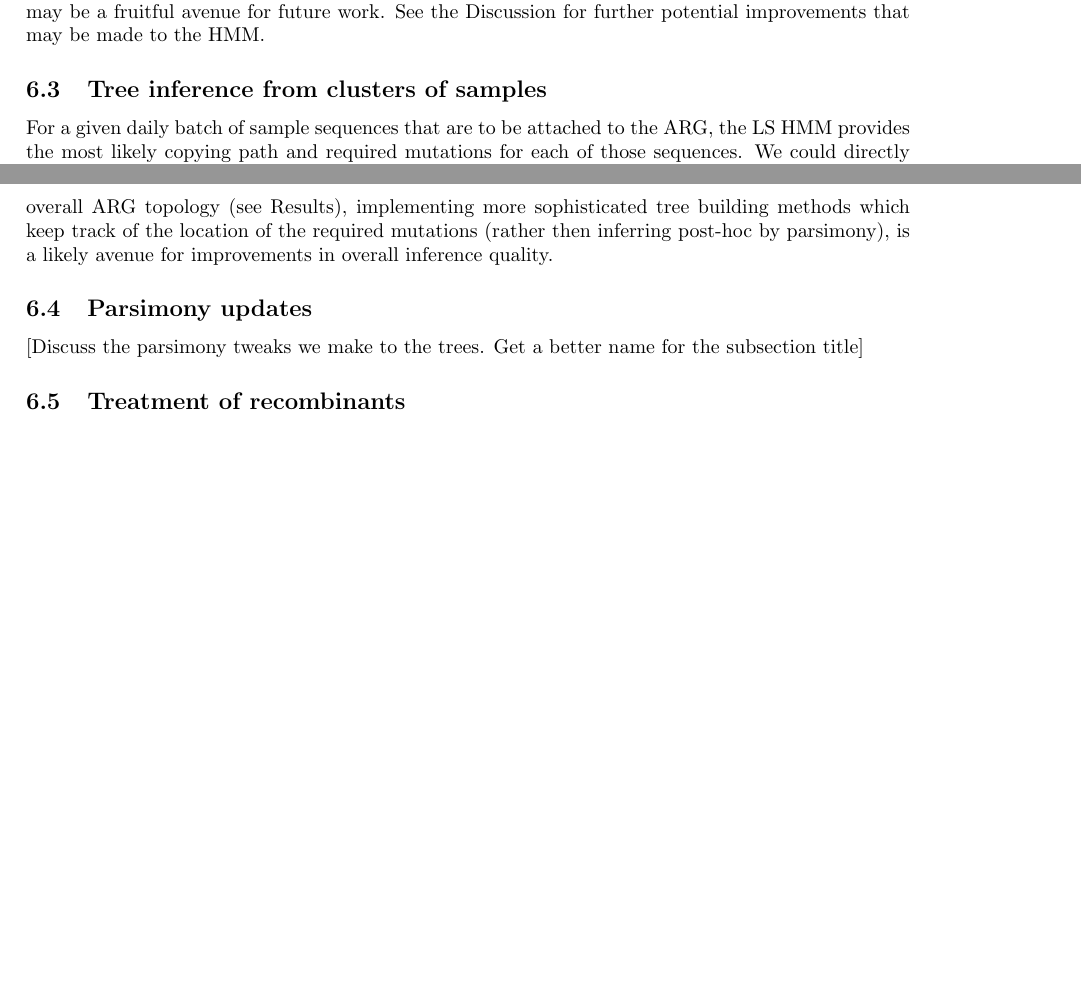
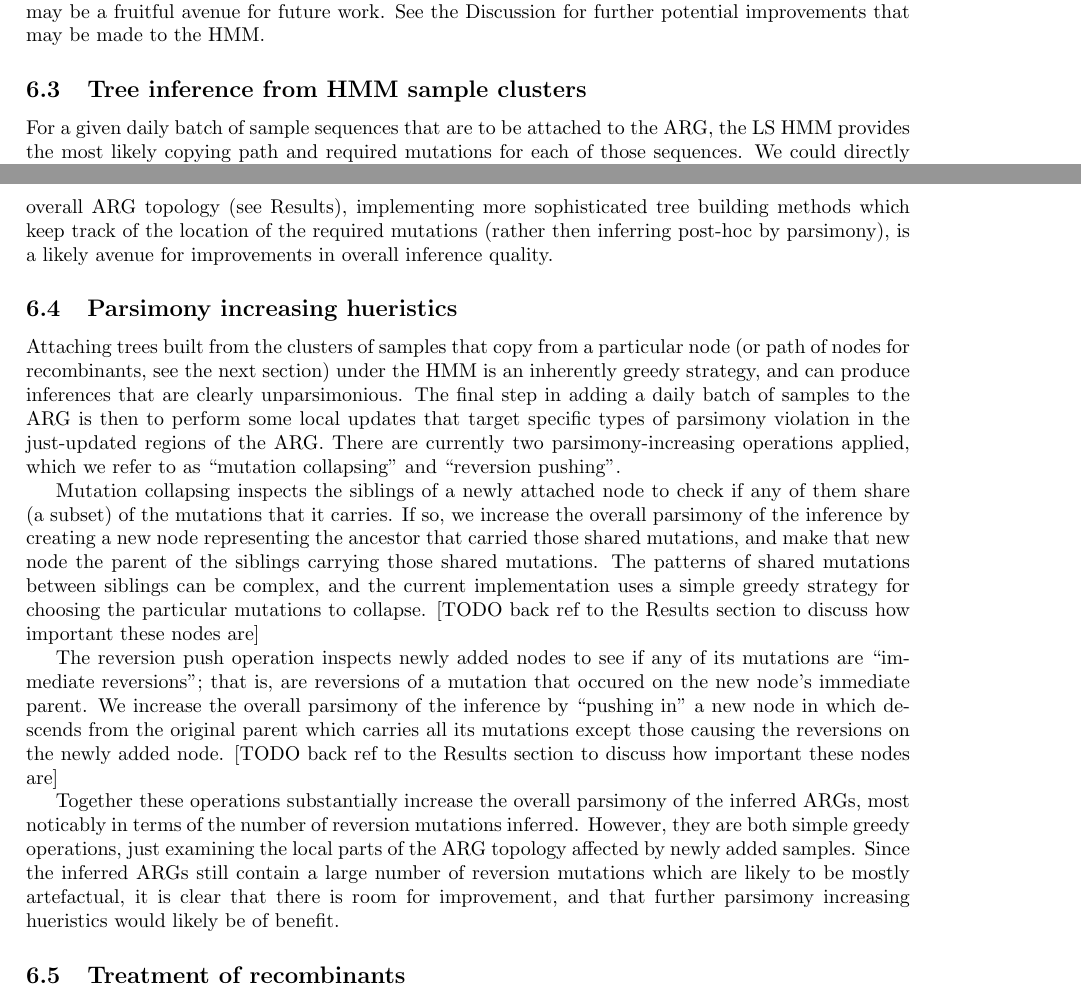
Before and after one commit to jeromekelleher/sc2ts-paper, a LaTeX paper (paper.tex): two parts of pages 20 and 21 of 32 before the commit and two parts of pages 20 and 21 of 33 after it, joined at a grey line, cut so that both start at the same text, the shorter picture padded with empty space. Compiled offline with pdfLaTeX.

Commit message:
Updates on parsimony algs

```diff
--- a/paper.tex
+++ b/paper.tex
@@ -1314,7 +1314,7 @@ to reason about and explore the space of possible matches, which may
 be a fruitful avenue for future work. See the Discussion for further
 potential improvements that may be made to the HMM.
 
-\subsection{Tree inference from clusters of samples}
+\subsection{Tree inference from HMM sample clusters}
 For a given daily batch of sample sequences that are to be attached to the
 ARG, the LS HMM provides the most likely copying path and required mutations
 for each of those sequences. We could directly attach these samples to
@@ -1364,9 +1364,48 @@ tree building methods which keep track of the location of the required mutations
 (rather then inferring post-hoc by parsimony), is a likely avenue
 for improvements in overall inference quality.
 
-\subsection{Parsimony updates}
-[Discuss the parsimony tweaks we make to the trees. Get a better name
-for the subsection title]
+\subsection{Parsimony increasing hueristics}
+Attaching trees built from the clusters of samples that copy from
+a particular node (or path of nodes for recombinants, see the
+next section) under the HMM is an inherently greedy strategy,
+and can produce inferences that are clearly unparsimonious.
+The final step in adding a daily batch of samples to the ARG
+is then to perform some local updates that target specific
+types of parsimony violation in the just-updated regions of the
+ARG. There are currently two parsimony-increasing operations
+applied, which we refer to as ``mutation collapsing'' and ``reversion
+pushing''.
+
+Mutation collapsing inspects the siblings of a newly attached node
+to check if any of them share (a subset) of the mutations that
+it carries. If so, we increase the overall parsimony of the inference
+by creating a new node representing the ancestor that carried
+those shared mutations, and make that new node the parent of the
+siblings carrying those shared mutations. The patterns of
+shared mutations between siblings can be complex, and the current
+implementation uses a simple greedy strategy for choosing
+the particular mutations to collapse. [TODO back ref to the
+Results section to discuss how important these nodes are]
+
+The reversion push operation inspects newly added nodes to see
+if any of its mutations are ``immediate reversions''; that is,
+are reversions of a mutation that occured on the new node's
+immediate parent. We increase the overall parsimony of the
+inference by ``pushing in'' a new node in which descends from the
+original parent which carries all its mutations except those
+causing the reversions on the newly added node.
+[TODO back ref to the
+Results section to discuss how important these nodes are]
+
+Together these operations substantially increase the overall parsimony
+of the inferred ARGs, most noticably in terms of the number of
+reversion mutations inferred. However, they are both simple
+greedy operations, just examining the local parts of the
+ARG topology affected by newly added samples. Since the inferred
+ARGs still contain a large number of reversion mutations which
+are likely to be mostly artefactual, it is clear that there
+is room for improvement, and that further parsimony increasing
+hueristics would likely be of benefit.
 
 \subsection{Treatment of recombinants}
 [Discuss the special treatment we give to recombinants.]
```
